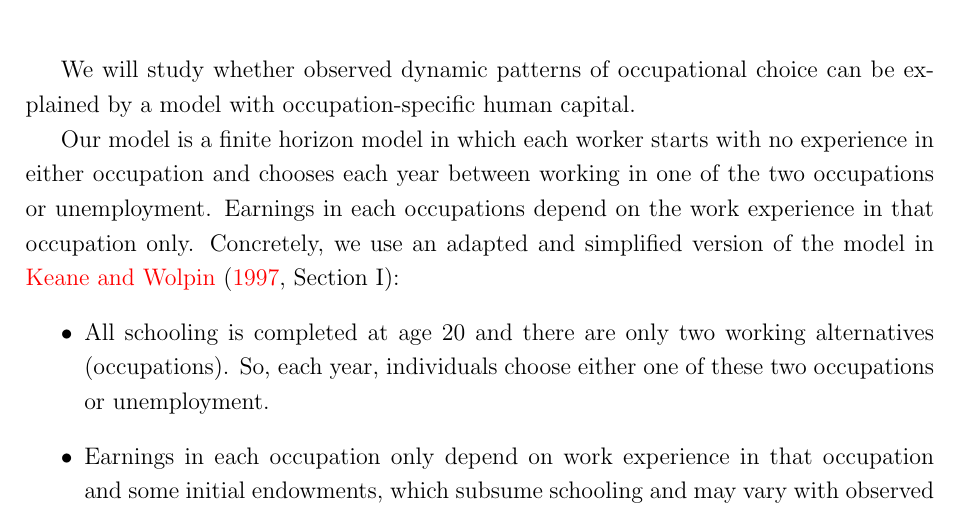
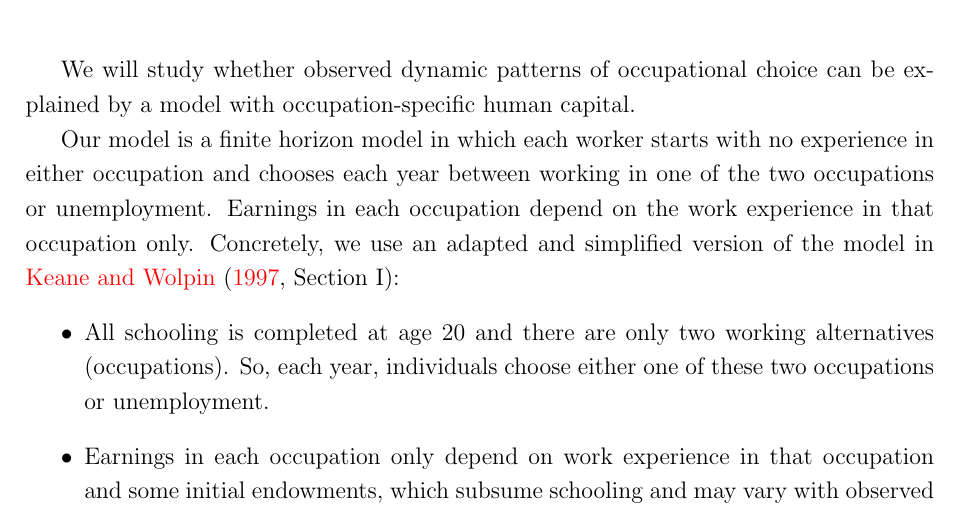
Before and after one commit to jabbring/eio-final-assignment, a LaTeX problem sheet (examples/proposalOccupation.tex): part of the page, cut so that both start at the same text. Compiled offline with pdfLaTeX.

Commit message:
Corrected typo in occupational choice example

```diff
--- a/examples/proposalOccupation.tex
+++ b/examples/proposalOccupation.tex
@@ -19,7 +19,7 @@
 
 We will study whether observed dynamic patterns of occupational choice can be explained by a model with occupation-specific human capital.
 
-Our model is a finite horizon model in which each worker starts with no experience in either occupation and chooses each year between working in one of the two occupations or unemployment. Earnings in each occupations depend on the work experience in that occupation only. Concretely, we use an adapted and simplified version of the model in \citet[][Section I]{jpe97:ecksteinwolpin}:
+Our model is a finite horizon model in which each worker starts with no experience in either occupation and chooses each year between working in one of the two occupations or unemployment. Earnings in each occupation depend on the work experience in that occupation only. Concretely, we use an adapted and simplified version of the model in \citet[][Section I]{jpe97:ecksteinwolpin}:
 \begin{itemize}
 \item All schooling is completed at age 20 and there are only two working alternatives (occupations). So, each year, individuals choose either one of these two occupations or unemployment.
 \item Earnings in each occupation only depend on work experience in that occupation and some initial endowments, which subsume schooling and may vary with observed characteristics. There is no shock to earnings ($\epsilon_m(a)=0$).
```
Also changed, not shown: examples/proposalOccupation.pdf.
